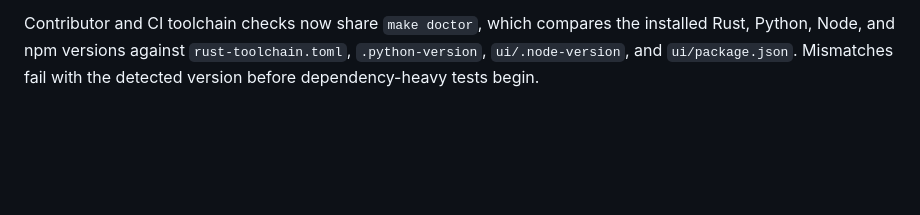
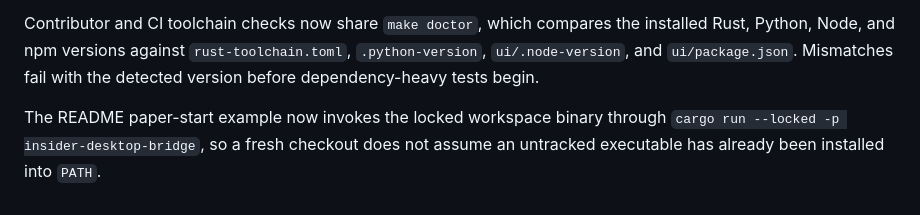
Before and after one commit to samuelgirmametaferia/insiderTrader, a Markdown page: PLAN.md, the part around the change. Drawn GitHub-style; blank space fills up the shorter version.

Commit message:
Trace README startup command fix

```diff
--- a/PLAN.md
+++ b/PLAN.md
@@ -2297,3 +2297,7 @@ Contributor and CI toolchain checks now share `make doctor`, which compares the
 installed Rust, Python, Node, and npm versions against `rust-toolchain.toml`,
 `.python-version`, `ui/.node-version`, and `ui/package.json`. Mismatches fail with
 the detected version before dependency-heavy tests begin.
+
+The README paper-start example now invokes the locked workspace binary through
+`cargo run --locked -p insider-desktop-bridge`, so a fresh checkout does not assume
+an untracked executable has already been installed into `PATH`.
```
